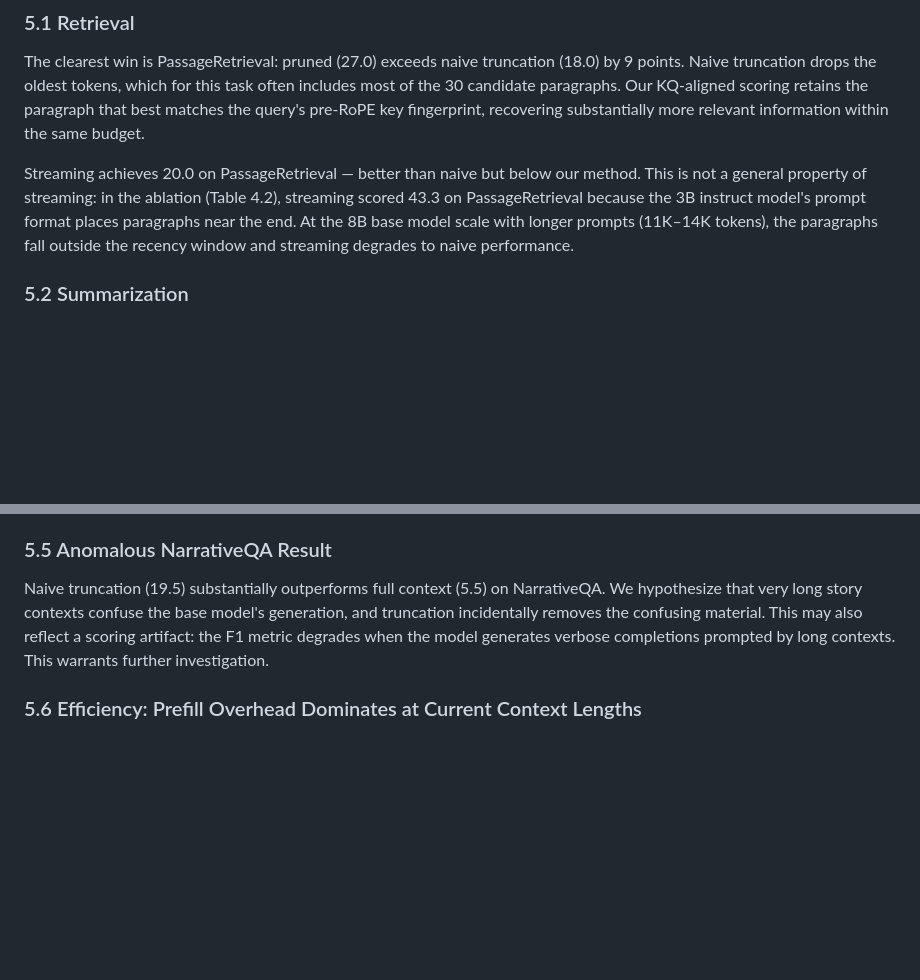
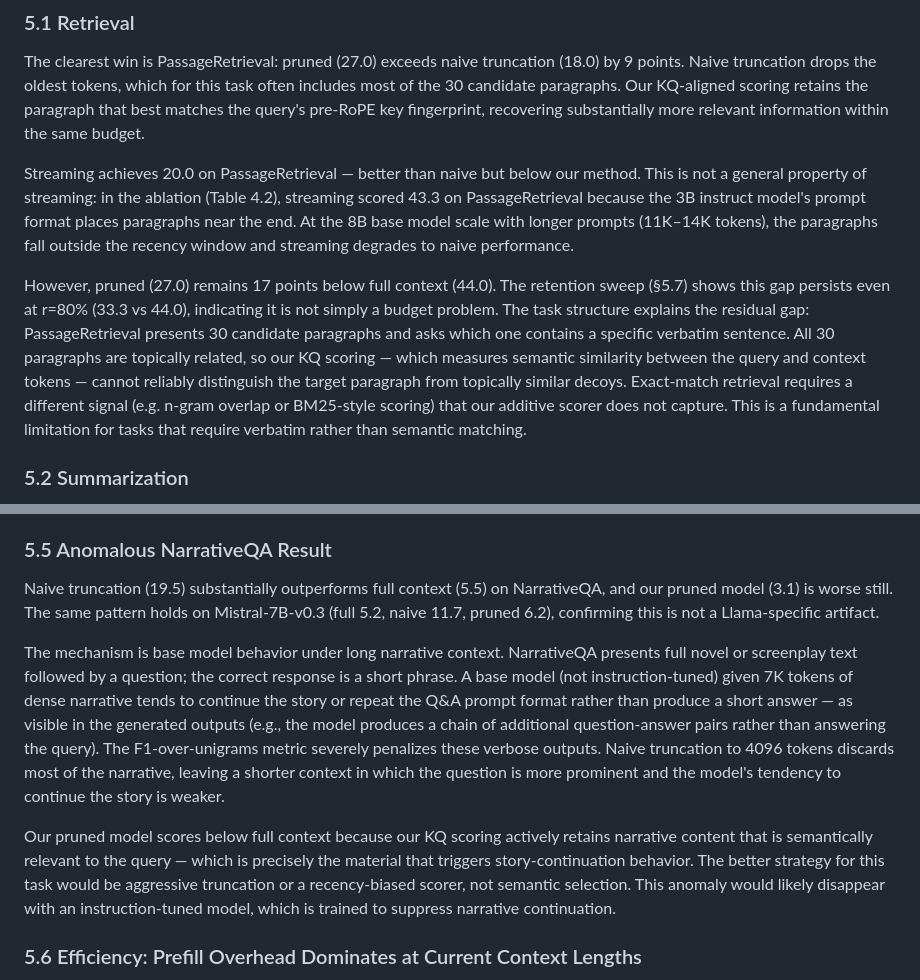
Before and after one commit to benzenecacheq/llmopt, a Markdown page: pprune/paper.md, 2 parts joined by grey strips. Rendered like a GitHub page; blank space fills up the shorter version.

Commit message:
Strengthen analysis of NarrativeQA anomaly and PassageRetrieval gap
NarrativeQA (§5.5): replace 'warrants further investigation' with
mechanistic explanation — base model narrative continuation + F1 penalty
on verbose output; Mistral replication confirms it's model-class behavior,
not a Llama artifact.

PassageRetrieval (§5.1): add analysis of 17-point gap vs full context;
retention sweep shows gap persists at r=80%, identifying verbatim vs
semantic matching as the fundamental limitation.

Co-Authored-By: Claude Sonnet 4.6 <noreply@anthropic.com>

```diff
--- a/pprune/paper.md
+++ b/pprune/paper.md
@@ -235,6 +235,8 @@ The clearest win is PassageRetrieval: pruned (27.0) exceeds naive truncation (18
 
 Streaming achieves 20.0 on PassageRetrieval — better than naive but below our method. This is not a general property of streaming: in the ablation (Table 4.2), streaming scored 43.3 on PassageRetrieval because the 3B instruct model's prompt format places paragraphs near the end. At the 8B base model scale with longer prompts (11K–14K tokens), the paragraphs fall outside the recency window and streaming degrades to naive performance.
 
+However, pruned (27.0) remains 17 points below full context (44.0). The retention sweep (§5.7) shows this gap persists even at r=80% (33.3 vs 44.0), indicating it is not simply a budget problem. The task structure explains the residual gap: PassageRetrieval presents 30 candidate paragraphs and asks which one contains a specific verbatim sentence. All 30 paragraphs are topically related, so our KQ scoring — which measures semantic similarity between the query and context tokens — cannot reliably distinguish the target paragraph from topically similar decoys. Exact-match retrieval requires a different signal (e.g. n-gram overlap or BM25-style scoring) that our additive scorer does not capture. This is a fundamental limitation for tasks that require verbatim rather than semantic matching.
+
 ### 5.2 Summarization
 
 Streaming collapses completely on summarization tasks: GovReport drops from 20.4 (full) to 5.2 (streaming), QMSum from 10.3 to 3.5, MultiNews from 1.1 to 1.4 (roughly random). These tasks require synthesizing information distributed across long documents — exactly what a recency window cannot provide. Our additive method retains 17.5, 8.1, and 1.4 respectively, substantially better than streaming and within 3 points of full context on GovReport.
@@ -249,7 +251,11 @@ Streaming achieves 35.9 on TriviaQA — nearly double all other methods (full 17
 
 ### 5.5 Anomalous NarrativeQA Result
 
-Naive truncation (19.5) substantially outperforms full context (5.5) on NarrativeQA. We hypothesize that very long story contexts confuse the base model's generation, and truncation incidentally removes the confusing material. This may also reflect a scoring artifact: the F1 metric degrades when the model generates verbose completions prompted by long contexts. This warrants further investigation.
+Naive truncation (19.5) substantially outperforms full context (5.5) on NarrativeQA, and our pruned model (3.1) is worse still. The same pattern holds on Mistral-7B-v0.3 (full 5.2, naive 11.7, pruned 6.2), confirming this is not a Llama-specific artifact.
+
+The mechanism is base model behavior under long narrative context. NarrativeQA presents full novel or screenplay text followed by a question; the correct response is a short phrase. A base model (not instruction-tuned) given 7K tokens of dense narrative tends to continue the story or repeat the Q&A prompt format rather than produce a short answer — as visible in the generated outputs (e.g., the model produces a chain of additional question-answer pairs rather than answering the query). The F1-over-unigrams metric severely penalizes these verbose outputs. Naive truncation to 4096 tokens discards most of the narrative, leaving a shorter context in which the question is more prominent and the model's tendency to continue the story is weaker.
+
+Our pruned model scores below full context because our KQ scoring actively retains narrative content that is semantically relevant to the query — which is precisely the material that triggers story-continuation behavior. The better strategy for this task would be aggressive truncation or a recency-biased scorer, not semantic selection. This anomaly would likely disappear with an instruction-tuned model, which is trained to suppress narrative continuation.
 
 ### 5.6 Efficiency: Prefill Overhead Dominates at Current Context Lengths
 
```
